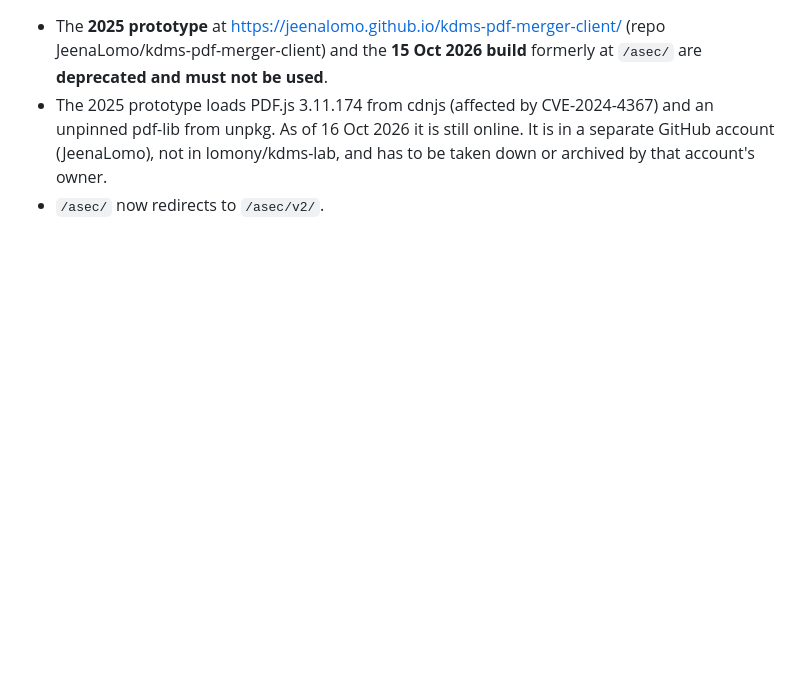
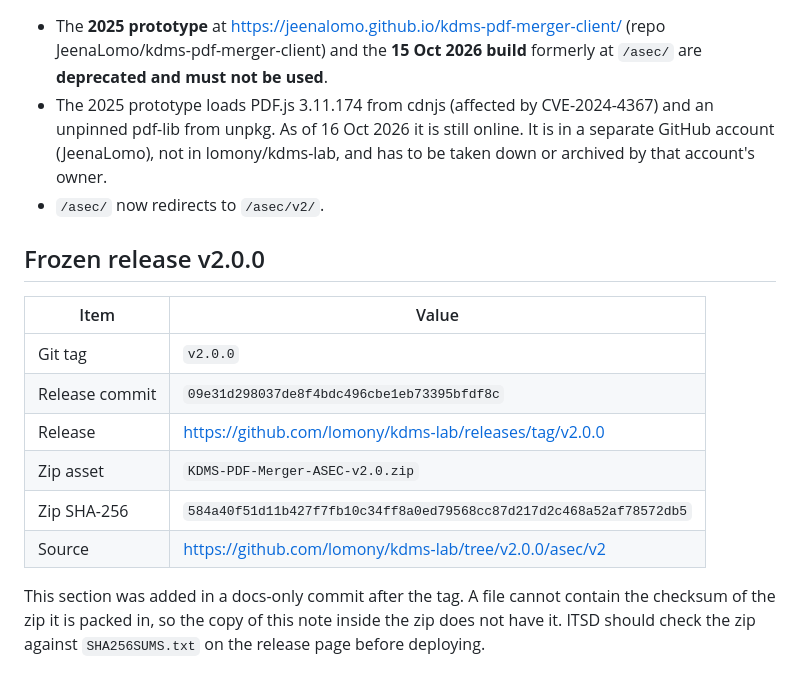
Before and after one commit to lomony/kdms-lab, a Markdown page: asec/v2/SECURITY_NOTE.md, the part around the change. Drawn GitHub-style; blank space fills up the shorter version.

Commit message:
docs: record v2.0.0 release commit and zip SHA-256 in SECURITY_NOTE

```diff
--- a/asec/v2/SECURITY_NOTE.md
+++ b/asec/v2/SECURITY_NOTE.md
@@ -94,3 +94,15 @@ Merging itself never executes PDF JavaScript: pdf-lib has no script engine, and
 - The **2025 prototype** at https://jeenalomo.github.io/kdms-pdf-merger-client/ (repo JeenaLomo/kdms-pdf-merger-client) and the **15 Oct 2026 build** formerly at `/asec/` are **deprecated and must not be used**.
 - The 2025 prototype loads PDF.js 3.11.174 from cdnjs (affected by CVE-2024-4367) and an unpinned pdf-lib from unpkg. As of 16 Oct 2026 it is still online. It is in a separate GitHub account (JeenaLomo), not in lomony/kdms-lab, and has to be taken down or archived by that account's owner.
 - `/asec/` now redirects to `/asec/v2/`.
+
+## Frozen release v2.0.0
+| Item | Value |
+|---|---|
+| Git tag | `v2.0.0` |
+| Release commit | `09e31d298037de8f4bdc496cbe1eb73395bfdf8c` |
+| Release | https://github.com/lomony/kdms-lab/releases/tag/v2.0.0 |
+| Zip asset | `KDMS-PDF-Merger-ASEC-v2.0.zip` |
+| Zip SHA-256 | `584a40f51d11b427f7fb10c34ff8a0ed79568cc87d217d2c468a52af78572db5` |
+| Source | https://github.com/lomony/kdms-lab/tree/v2.0.0/asec/v2 |
+
+This section was added in a docs-only commit after the tag. A file cannot contain the checksum of the zip it is packed in, so the copy of this note inside the zip does not have it. ITSD should check the zip against `SHA256SUMS.txt` on the release page before deploying.
```
